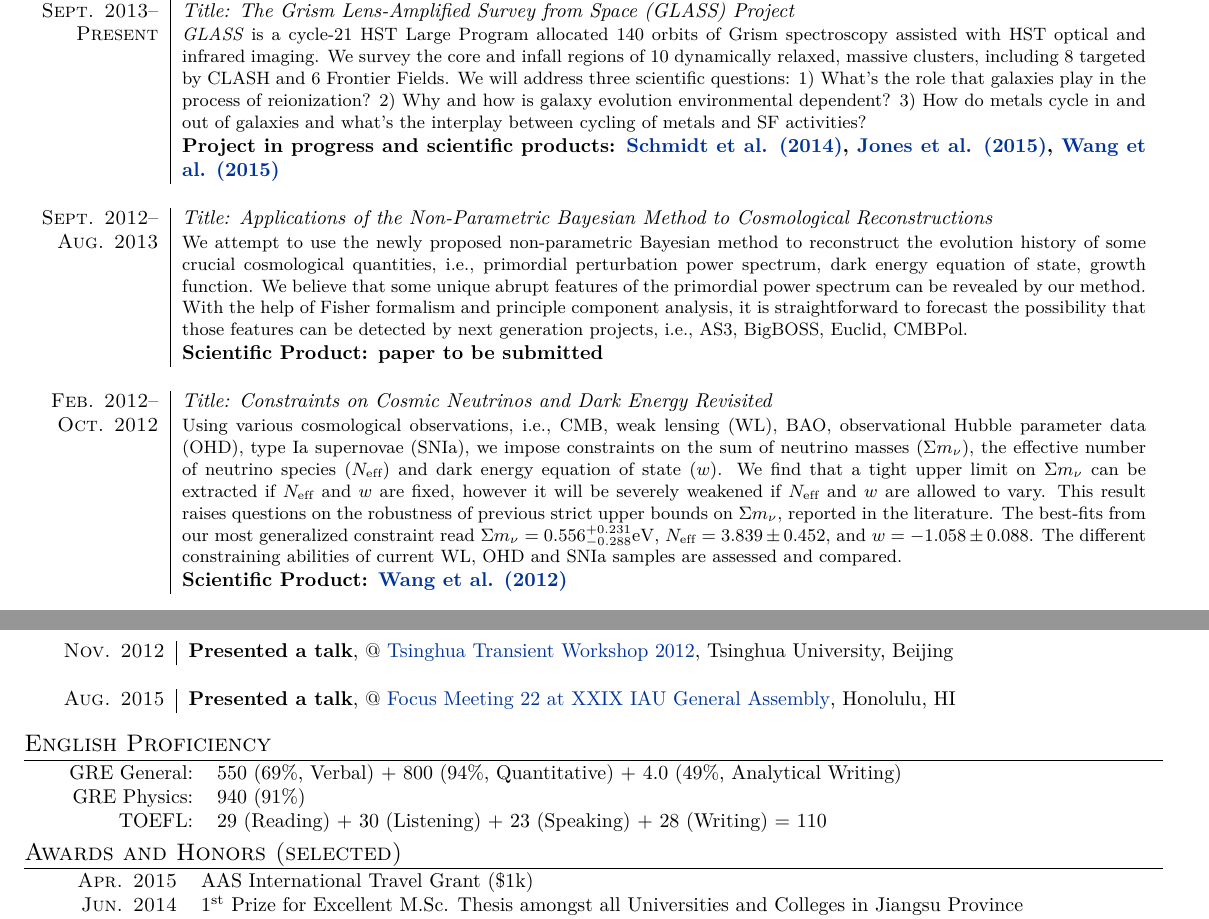
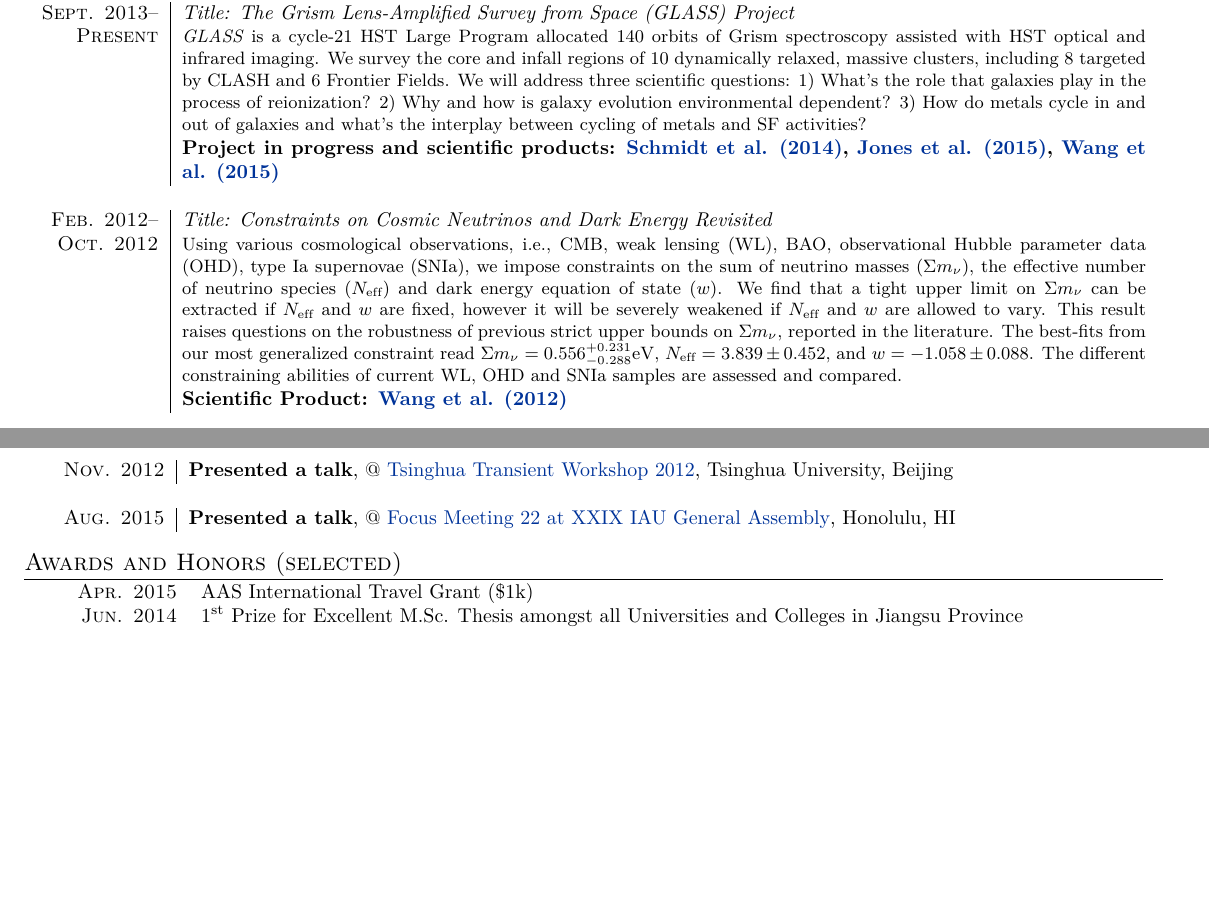
Before and after one commit to albertfxwang/xincv, a LaTeX CV (xwang_cv.tex): two parts of pages 1 and 2 of 3 before the commit and two parts of pages 1 and 2 of 2 after it, joined at a grey line, cut so that both start at the same text, the shorter picture padded with empty space. Compiled offline with XeLaTeX.

Commit message:
160125 for NESSF application

```diff
--- a/xwang_cv.tex
+++ b/xwang_cv.tex
@@ -18,7 +18,7 @@
 %\setlength{\textheight}{10.5in}
 %\setlength{\textheight}{13.5in}
 
-\usepackage[latin1]{inputenc}
+%\usepackage[latin1]{inputenc}
 \usepackage{marvosym}
 \usepackage{fontspec} 					    %for loading fonts
 \usepackage{xunicode,xltxtra,url,parskip} 	%other packages for formatting
@@ -115,14 +115,14 @@
   \hyperlink{15.jones.aj}{Jones et al. (2015)}, \hyperlink{15.wang.apj}{Wang et al. (2015)} } \\
   \multicolumn{2}{c}{} \\
   %--------------------------------------------------------
-  \textsc{Sept. 2012}--  &   \emph{Title: Applications of the Non-Parametric Bayesian Method to Cosmological Reconstructions}	\\
-  \textsc{Aug. 2013}     &   \small{We attempt to use the newly proposed non-parametric Bayesian method to reconstruct the
-  evolution history of some crucial cosmological quantities, i.e., primordial perturbation power spectrum, dark energy equation of
-  state, growth function. We believe that some unique abrupt features of the primordial power spectrum can be revealed by our
-  method. With the help of Fisher formalism and principle component analysis, it is straightforward to forecast the possibility
-  that those features can be detected by next generation projects, i.e., AS3, BigBOSS, Euclid, CMBPol.}	\\
-  &   \textbf{Scientific Product: paper to be submitted} \\
-  \multicolumn{2}{c}{} \\
+%  \textsc{Sept. 2012}--  &   \emph{Title: Applications of the Non-Parametric Bayesian Method to Cosmological Reconstructions}	\\
+%  \textsc{Aug. 2013}     &   \small{We attempt to use the newly proposed non-parametric Bayesian method to reconstruct the
+%  evolution history of some crucial cosmological quantities, i.e., primordial perturbation power spectrum, dark energy equation of
+%  state, growth function. We believe that some unique abrupt features of the primordial power spectrum can be revealed by our
+%  method. With the help of Fisher formalism and principle component analysis, it is straightforward to forecast the possibility
+%  that those features can be detected by next generation projects, i.e., AS3, BigBOSS, Euclid, CMBPol.}	\\
+%  &   \textbf{Scientific Product: paper to be submitted} \\
+%  \multicolumn{2}{c}{} \\
   %--------------------------------------------------------
   \textsc{Feb. 2012}--   &   \emph{Title: Constraints on Cosmic Neutrinos and Dark Energy Revisited}  \\
   \textsc{Oct. 2012}     &   \small{Using various cosmological observations, i.e., CMB, weak lensing (WL), BAO, observational Hubble
@@ -221,12 +221,12 @@ General Assembly}, Honolulu, HI     \\
 
 \vspace{-1ex}
 %%%%%%%%%%%%%%%%%%%%%%%%%%%%%%%%%%%%%%%%%%%%%%%%%%%%%%%%%%%%%%%%%%%%%%%%%%%%%%
-\section{English Proficiency}
-\begin{tabular}{rl}
-~~~~~GRE General:        & 550 (69\%, Verbal) + 800 (94\%, Quantitative) + 4.0 (49\%, Analytical Writing)    \\
-~~~~~GRE Physics:        & 940 (91\%)    \\
-~~~~~TOEFL:      &   29 (Reading) + 30 (Listening) + 23 (Speaking) + 28 (Writing) = 110
-\end{tabular}
+%\section{English Proficiency}
+%\begin{tabular}{rl}
+%~~~~~GRE General:        & 550 (69\%, Verbal) + 800 (94\%, Quantitative) + 4.0 (49\%, Analytical Writing)    \\
+%~~~~~GRE Physics:        & 940 (91\%)    \\
+%~~~~~TOEFL:      &   29 (Reading) + 30 (Listening) + 23 (Speaking) + 28 (Writing) = 110
+%\end{tabular}
 
 %%%%%%%%%%%%%%%%%%%%%%%%%%%%%%%%%%%%%%%%%%%%%%%%%%%%%%%%%%%%%%%%%%%%%%%%%%%%%%
 \section{Awards and Honors (selected)}
```
Also changed, not shown: xwang_cv.pdf.
